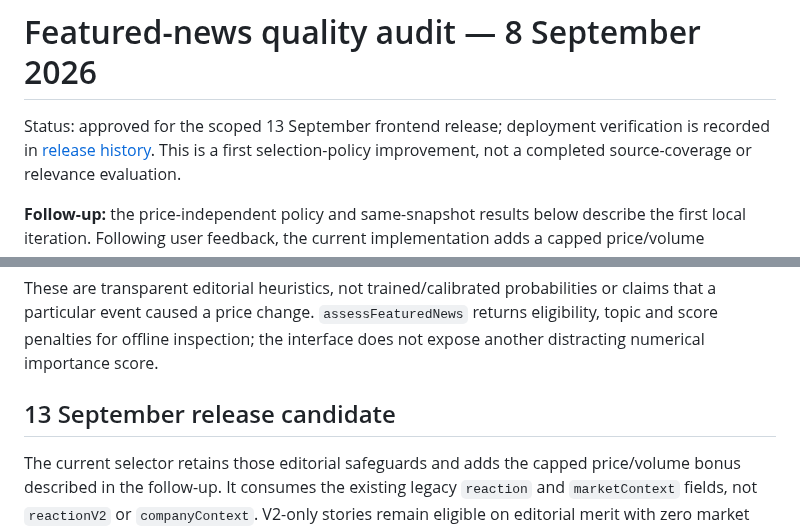
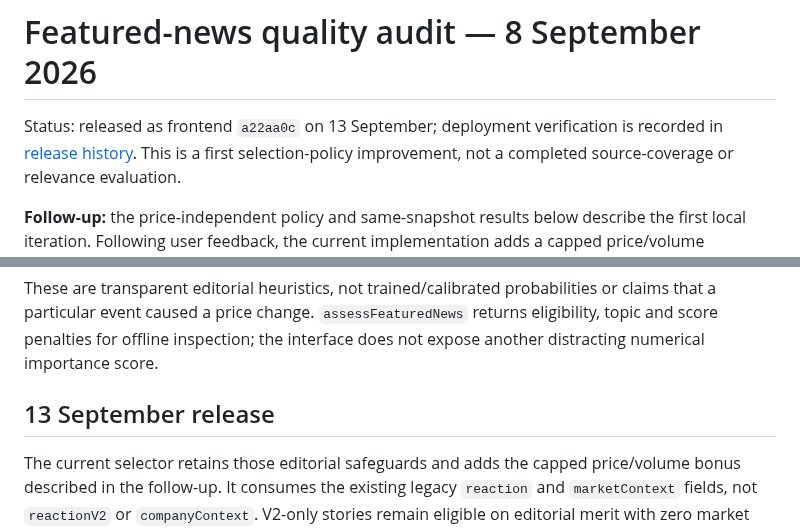
Before and after one commit to Filipsuper/newstest-frontend, a Markdown page: docs/news-quality-audit-2026-09-08.md, 2 parts joined by grey strips. Rendered like a GitHub page.

```diff
--- a/docs/news-quality-audit-2026-09-08.md
+++ b/docs/news-quality-audit-2026-09-08.md
@@ -1,7 +1,7 @@
 # Featured-news quality audit — 8 September 2026
 
-Status: approved for the scoped 13 September frontend release; deployment
-verification is recorded in [release history](release-history.md). This is a first
+Status: released as frontend `a22aa0c` on 13 September; deployment verification
+is recorded in [release history](release-history.md). This is a first
 selection-policy improvement, not a completed source-coverage or relevance evaluation.
 
 **Follow-up:** the price-independent policy and same-snapshot results below
@@ -100,7 +100,7 @@ or claims that a particular event caused a price change. `assessFeaturedNews`
 returns eligibility, topic and score penalties for offline inspection; the
 interface does not expose another distracting numerical importance score.
 
-## 13 September release candidate
+## 13 September release
 
 The current selector retains those editorial safeguards and adds the capped
 price/volume bonus described in the follow-up. It consumes the existing legacy
```
Also changed, not shown: ROADMAP.md (+2 -2 lines), docs/release-history.md (+47 -0 lines).
